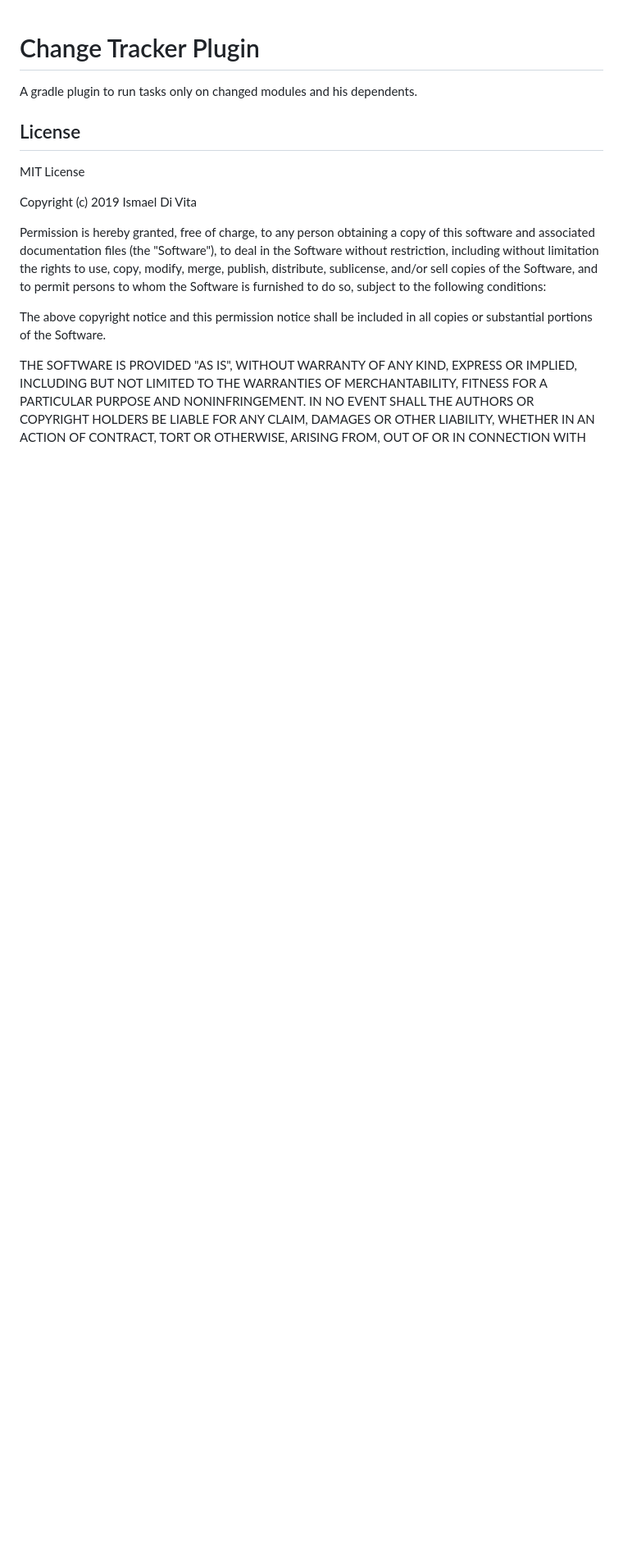
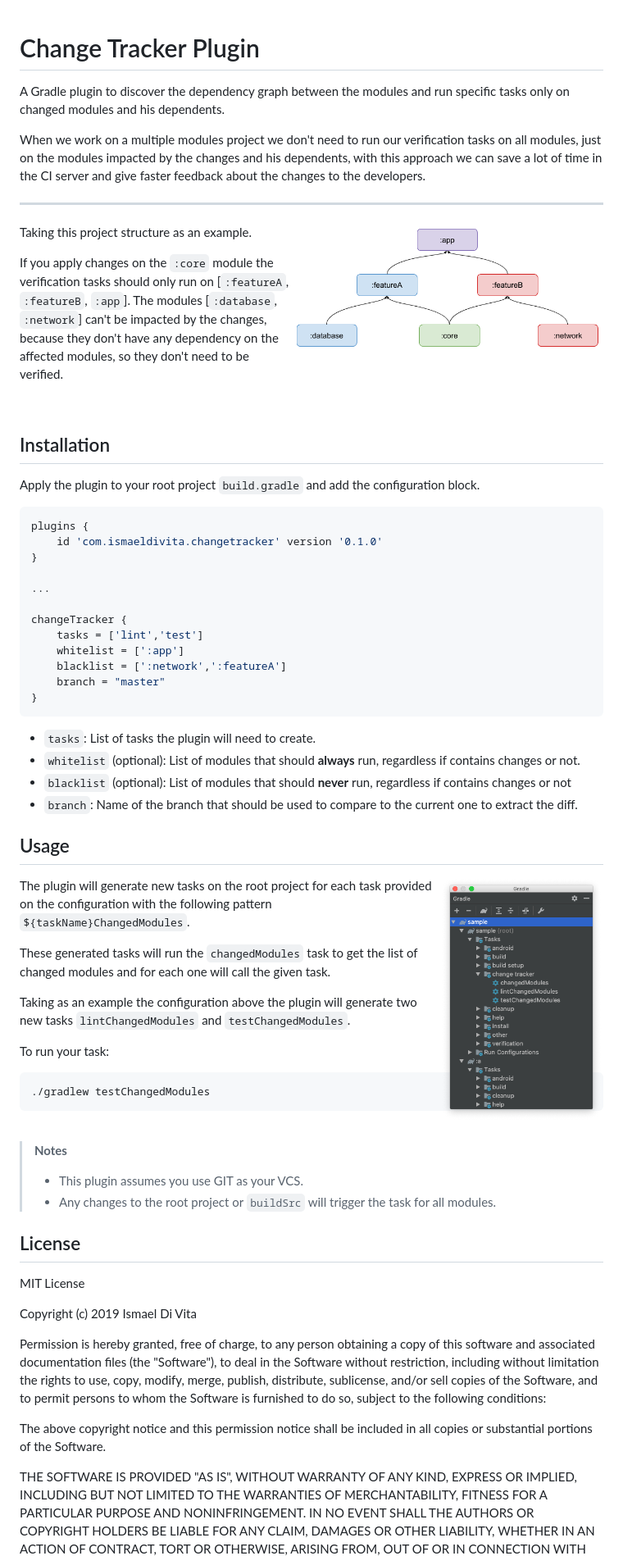
Before and after one commit to ismaeldivita/change-tracker-plugin, a Markdown page: README.md, the part around the change. Shown at 82% size. GitHub-like rendering; pictures changed too: assets/diagram.png (added), assets/tasks.png (added); blank space fills up the shorter version.

````diff
--- a/README.md
+++ b/README.md
@@ -1,5 +1,61 @@
 # Change Tracker Plugin
-A gradle plugin to run tasks only on changed modules and his dependents.
+A Gradle plugin to discover the dependency graph between the modules and run specific tasks only on changed modules and his dependents.
+
+When we work on a multiple modules project we don't need to run our verification tasks on all modules, just on the modules impacted by the changes and his dependents, with this approach we can save a lot of time in the CI server and give faster feedback about the changes to the developers.
+
+___
+
+<img align="right" hspace="20" width="380" src="./assets/diagram.png"/>
+
+Taking this project structure as an example.
+
+If you apply changes on the `:core` module the verification tasks should only run on [`:featureA`, `:featureB`, `:app`]. The modules [`:database`, `:network`] can't be impacted by the changes, because they don't have any dependency on the affected modules, so they don't need to be verified.
+
+<br clear="right"/>
+
+## Installation
+
+Apply the plugin to your root project `build.gradle` and add the configuration block.
+
+```groovy
+plugins {
+    id 'com.ismaeldivita.changetracker' version '0.1.0'
+}
+
+...
+
+changeTracker {
+    tasks = ['lint','test']
+    whitelist = [':app']
+    blacklist = [':network',':featureA']
+    branch = "master"
+}
+```
+- `tasks`: List of tasks the plugin will need to create.
+- `whitelist` (optional): List of modules that should **always** run, regardless if contains changes or not.
+- `blacklist` (optional): List of modules that should **never** run, regardless if contains changes or not
+- `branch`: Name of the branch that should be used to compare to the current one to extract the diff.
+
+## Usage
+<img align="right" hspace="20" width="200" src="./assets/tasks.png"/>
+
+The plugin will generate new tasks on the root project for each task provided on the configuration with the following pattern `${taskName}ChangedModules`.
+
+These generated tasks will run the `changedModules` task to get the list of changed modules and for each one will call the given task.
+
+Taking as an example the configuration above the plugin will generate two new tasks `lintChangedModules` and `testChangedModules`.
+
+To run your task:
+
+```
+./gradlew testChangedModules
+```
+
+<br clear="right"/>
+
+> **Notes**
+>- This plugin assumes you use GIT as your VCS.
+>- Any changes to the root project or `buildSrc` will trigger the task for all modules.
 
 
 ## License
````
